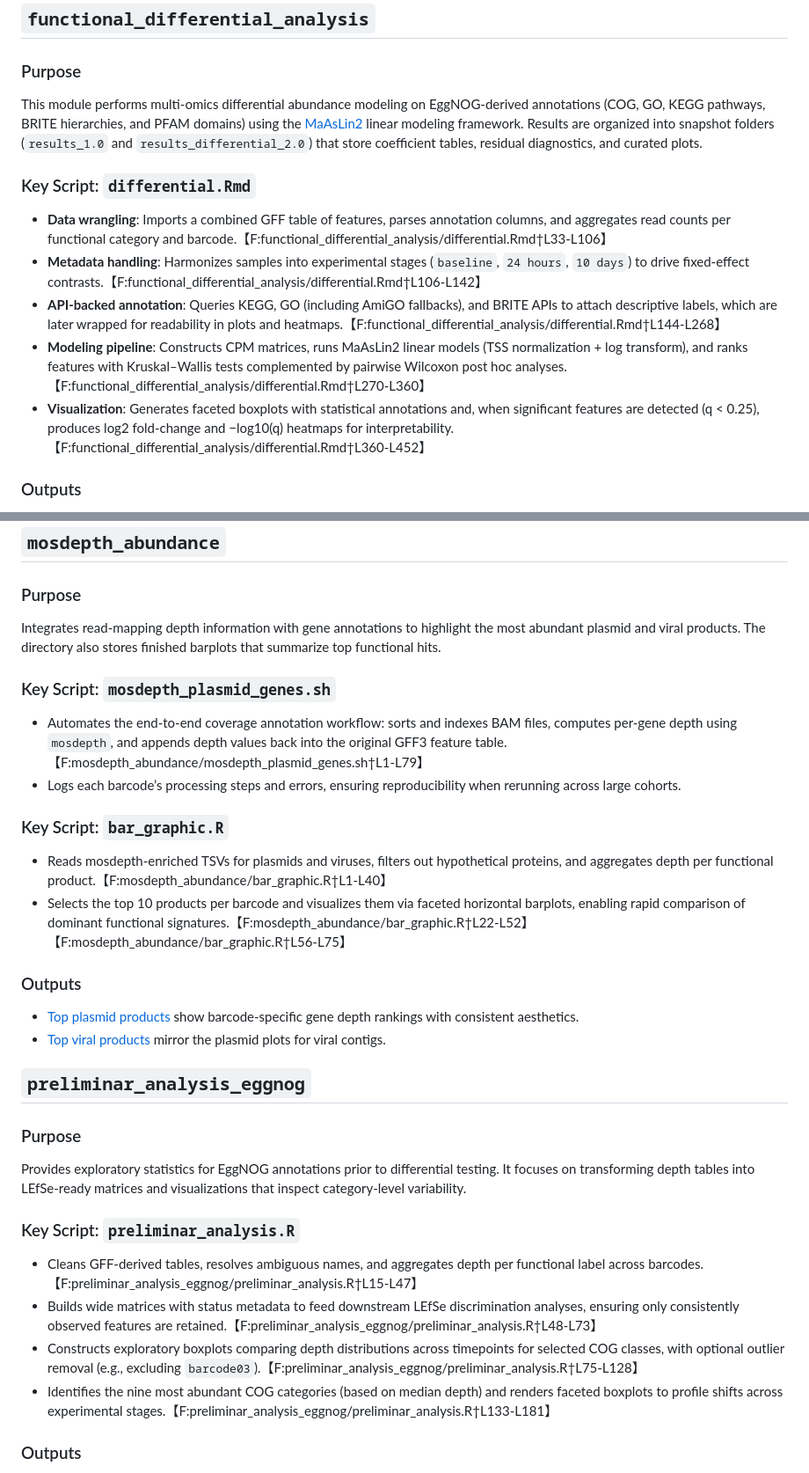
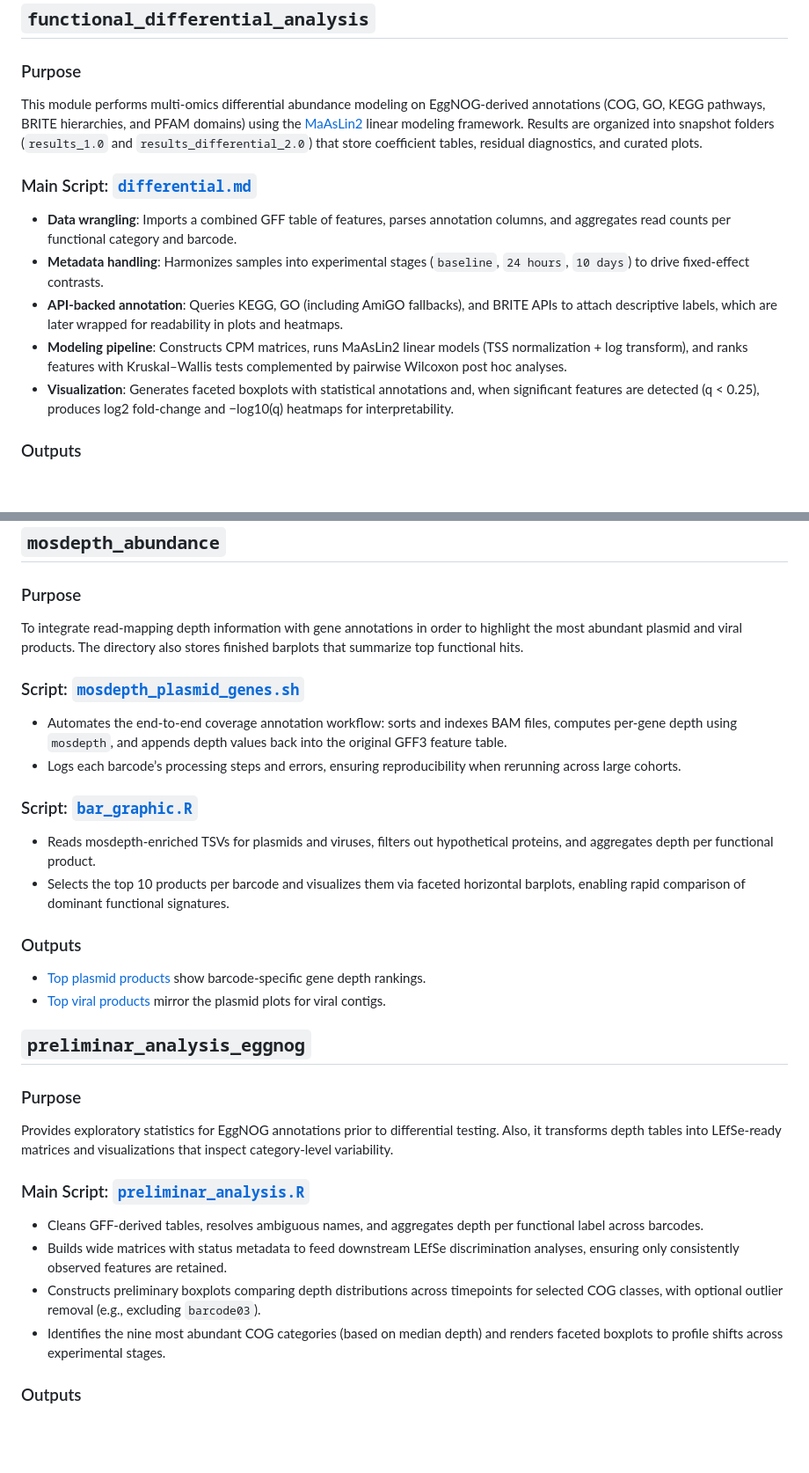
Before and after one commit to chalco777/soil_microbiome, a Markdown page: README.md, 2 parts joined by grey strips. Shown at 88% size. GitHub-like rendering; blank space fills up the shorter version.

```diff
--- a/README.md
+++ b/README.md
@@ -33,10 +33,10 @@ This module performs multi-omics differential abundance modeling on EggNOG-deriv
 
-### Key Script: `differential.Rmd`
-- **Data wrangling**: Imports a combined GFF table of features, parses annotation columns, and aggregates read counts per functional category and barcode.【F:functional_differential_analysis/differential.Rmd†L33-L106】
-- **Metadata handling**: Harmonizes samples into experimental stages (`baseline`, `24 hours`, `10 days`) to drive fixed-effect contrasts.【F:functional_differential_analysis/differential.Rmd†L106-L142】
-- **API-backed annotation**: Queries KEGG, GO (including AmiGO fallbacks), and BRITE APIs to attach descriptive labels, which are later wrapped for readability in plots and heatmaps.【F:functional_differential_analysis/differential.Rmd†L144-L268】
-- **Modeling pipeline**: Constructs CPM matrices, runs MaAsLin2 linear models (TSS normalization + log transform), and ranks features with Kruskal–Wallis tests complemented by pairwise Wilcoxon post hoc analyses.【F:functional_differential_analysis/differential.Rmd†L270-L360】
-- **Visualization**: Generates faceted boxplots with statistical annotations and, when significant features are detected (q < 0.25), produces log2 fold-change and −log10(q) heatmaps for interpretability.【F:functional_differential_analysis/differential.Rmd†L360-L452】
+### Main Script: [`differential.md`](functional_differential_analysis/differential.md)
+- **Data wrangling**: Imports a combined GFF table of features, parses annotation columns, and aggregates read counts per functional category and barcode.
+- **Metadata handling**: Harmonizes samples into experimental stages (`baseline`, `24 hours`, `10 days`) to drive fixed-effect contrasts.
+- **API-backed annotation**: Queries KEGG, GO (including AmiGO fallbacks), and BRITE APIs to attach descriptive labels, which are later wrapped for readability in plots and heatmaps.
+- **Modeling pipeline**: Constructs CPM matrices, runs MaAsLin2 linear models (TSS normalization + log transform), and ranks features with Kruskal–Wallis tests complemented by pairwise Wilcoxon post hoc analyses.
+- **Visualization**: Generates faceted boxplots with statistical annotations and, when significant features are detected (q < 0.25), produces log2 fold-change and −log10(q) heatmaps for interpretability.
 
 ### Outputs
 - **MaAsLin2 folders** contain model fits (`fitted.rds`, `residuals.rds`) and logs for each annotation × origin combination.
@@ -46,29 +55,29 @@ This module performs multi-omics differential abundance modeling on EggNOG-deriv
 ## `mosdepth_abundance`
 
 ### Purpose
-Integrates read-mapping depth information with gene annotations to highlight the most abundant plasmid and viral products. The directory also stores finished barplots that summarize top functional hits.
+To integrate read-mapping depth information with gene annotations in order to highlight the most abundant plasmid and viral products. The directory also stores finished barplots that summarize top functional hits.
 
-### Key Script: `mosdepth_plasmid_genes.sh`
-- Automates the end-to-end coverage annotation workflow: sorts and indexes BAM files, computes per-gene depth using `mosdepth`, and appends depth values back into the original GFF3 feature table.【F:mosdepth_abundance/mosdepth_plasmid_genes.sh†L1-L79】
+### Script: [`mosdepth_plasmid_genes.sh`](mosdepth_abundance/mosdepth_plasmid_genes.sh)
+- Automates the end-to-end coverage annotation workflow: sorts and indexes BAM files, computes per-gene depth using `mosdepth`, and appends depth values back into the original GFF3 feature table.
 - Logs each barcode’s processing steps and errors, ensuring reproducibility when rerunning across large cohorts.
 
-### Key Script: `bar_graphic.R`
-- Reads mosdepth-enriched TSVs for plasmids and viruses, filters out hypothetical proteins, and aggregates depth per functional product.【F:mosdepth_abundance/bar_graphic.R†L1-L40】
-- Selects the top 10 products per barcode and visualizes them via faceted horizontal barplots, enabling rapid comparison of dominant functional signatures.【F:mosdepth_abundance/bar_graphic.R†L22-L52】【F:mosdepth_abundance/bar_graphic.R†L56-L75】
+### Script: [`bar_graphic.R`](mosdepth_abundance/bar_graphic.R)
+- Reads mosdepth-enriched TSVs for plasmids and viruses, filters out hypothetical proteins, and aggregates depth per functional product.
+- Selects the top 10 products per barcode and visualizes them via faceted horizontal barplots, enabling rapid comparison of dominant functional signatures.
 
 ### Outputs
-- [Top plasmid products](mosdepth_abundance/top10_products_plasmids.png) show barcode-specific gene depth rankings with consistent aesthetics.
+- [Top plasmid products](mosdepth_abundance/top10_products_plasmids.png) show barcode-specific gene depth rankings.
 - [Top viral products](mosdepth_abundance/top10_products_virus.png) mirror the plasmid plots for viral contigs.
 
 ## `preliminar_analysis_eggnog`
 
 ### Purpose
-Provides exploratory statistics for EggNOG annotations prior to differential testing. It focuses on transforming depth tables into LEfSe-ready matrices and visualizations that inspect category-level variability.
+Provides exploratory statistics for EggNOG annotations prior to differential testing. Also, it transforms depth tables into LEfSe-ready matrices and visualizations that inspect category-level variability.
 
-### Key Script: `preliminar_analysis.R`
-- Cleans GFF-derived tables, resolves ambiguous names, and aggregates depth per functional label across barcodes.【F:preliminar_analysis_eggnog/preliminar_analysis.R†L15-L47】
-- Builds wide matrices with status metadata to feed downstream LEfSe discrimination analyses, ensuring only consistently observed features are retained.【F:preliminar_analysis_eggnog/preliminar_analysis.R†L48-L73】
-- Constructs exploratory boxplots comparing depth distributions across timepoints for selected COG classes, with optional outlier removal (e.g., excluding `barcode03`).【F:preliminar_analysis_eggnog/preliminar_analysis.R†L75-L128】
-- Identifies the nine most abundant COG categories (based on median depth) and renders faceted boxplots to profile shifts across experimental stages.【F:preliminar_analysis_eggnog/preliminar_analysis.R†L133-L181】
+### Main Script: [`preliminar_analysis.R`](preliminar_analysis_eggnog/preliminar_analysis.R)
+- Cleans GFF-derived tables, resolves ambiguous names, and aggregates depth per functional label across barcodes.
+- Builds wide matrices with status metadata to feed downstream LEfSe discrimination analyses, ensuring only consistently observed features are retained.
+- Constructs preliminary boxplots comparing depth distributions across timepoints for selected COG classes, with optional outlier removal (e.g., excluding `barcode03`).
+- Identifies the nine most abundant COG categories (based on median depth) and renders faceted boxplots to profile shifts across experimental stages.
 
 ### Outputs
```
Also changed, not shown: other parts of README.md (+27 -12 lines).
